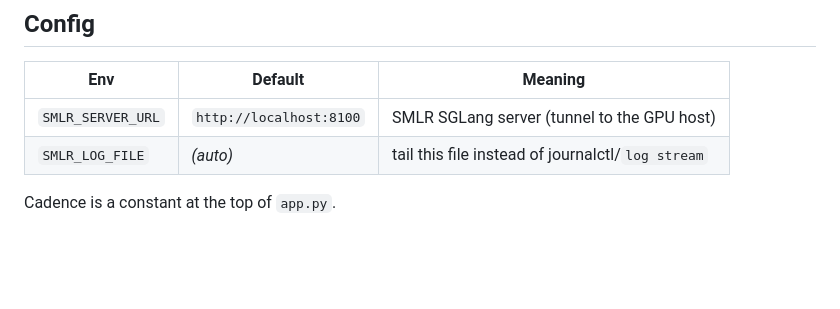
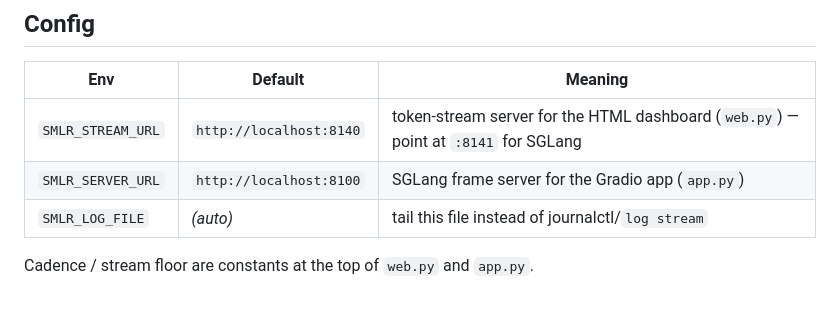
Before and after one commit to Netis/smlr, a Markdown page: demo/README.md, the part around one of its changes. Drawn GitHub-style; blank space fills up the shorter version.

```diff
--- a/demo/README.md
+++ b/demo/README.md
@@ -102,7 +110,8 @@ limitations: [`../TECHNICAL_REPORT.md`](../TECHNICAL_REPORT.md).
 
 | Env | Default | Meaning |
 |---|---|---|
-| `SMLR_SERVER_URL` | `http://localhost:8100` | SMLR SGLang server (tunnel to the GPU host) |
+| `SMLR_STREAM_URL` | `http://localhost:8140` | token-stream server for the HTML dashboard (`web.py`) — point at `:8141` for SGLang |
+| `SMLR_SERVER_URL` | `http://localhost:8100` | SGLang frame server for the Gradio app (`app.py`) |
 | `SMLR_LOG_FILE` | *(auto)* | tail this file instead of journalctl/`log stream` |
 
-Cadence is a constant at the top of `app.py`.
+Cadence / stream floor are constants at the top of `web.py` and `app.py`.
```
Also changed, not shown: other parts of demo/README.md (+24 -16 lines), README.md (+23 -14 lines), TECHNICAL_REPORT.md (+11 -0 lines).
